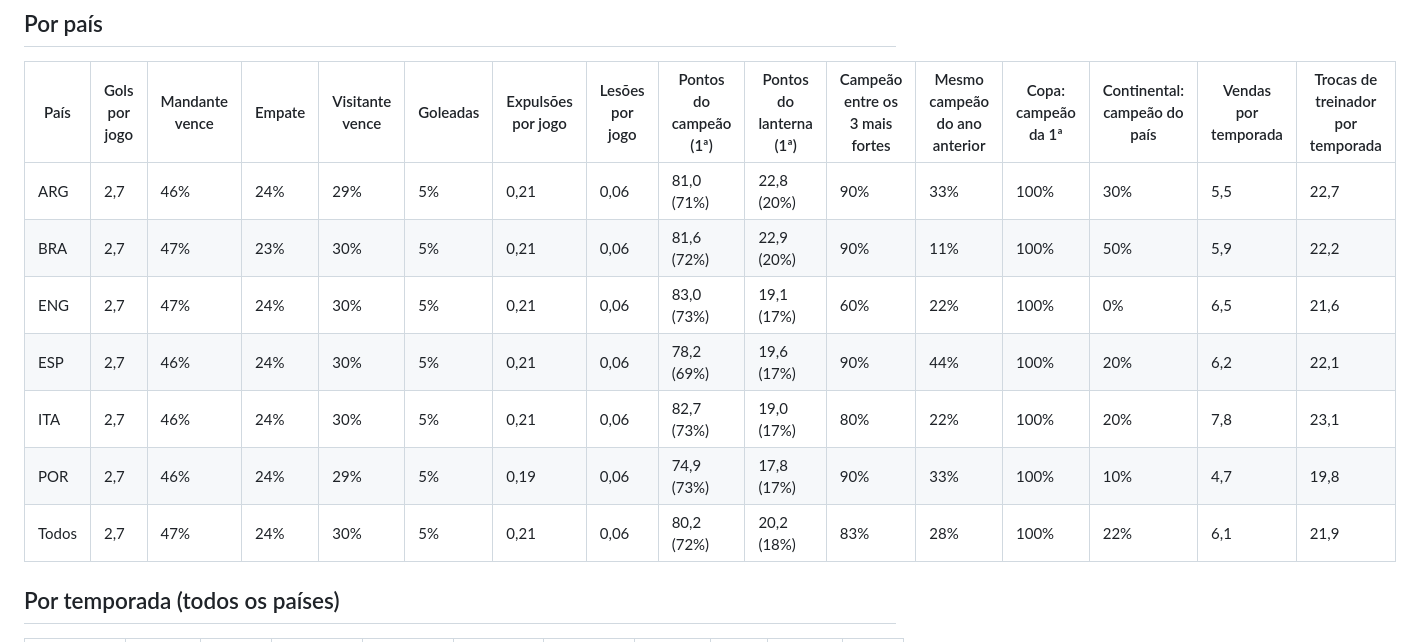
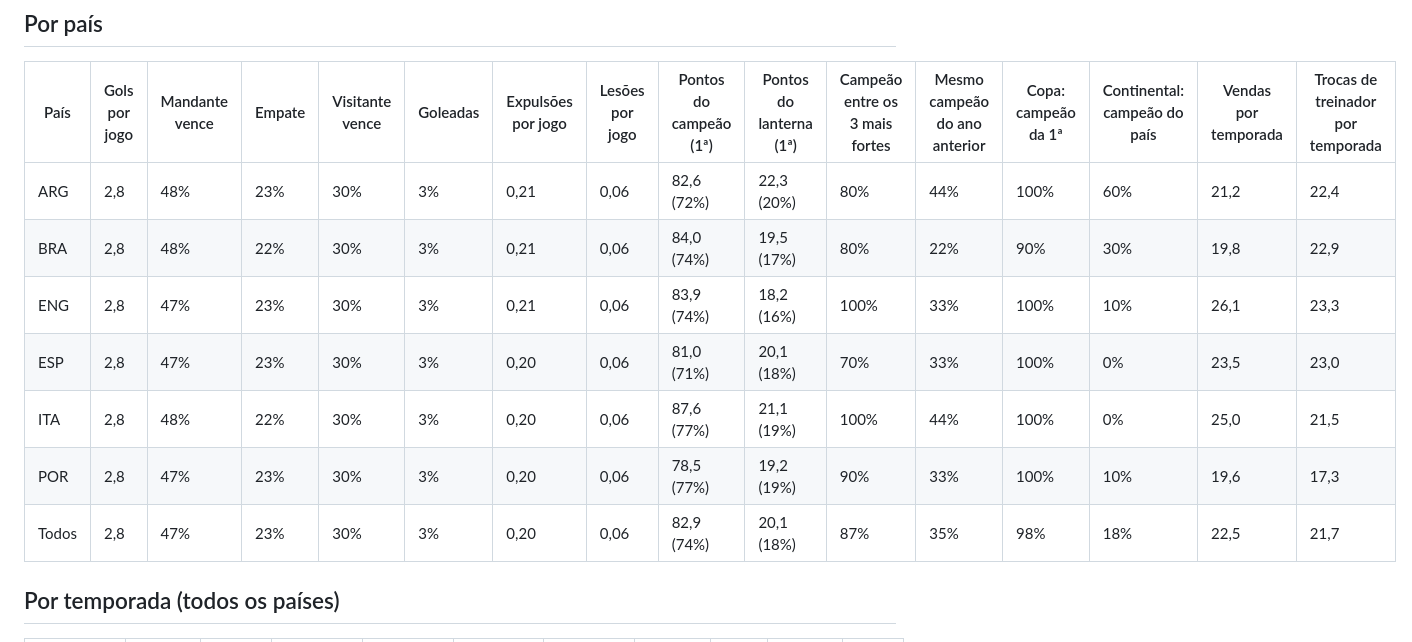
Before and after one commit to gerlingabriel/managerFoot, a Markdown page: docs/simulacoes/jogo-completo-10-temporadas.md, the part around one of its changes. GitHub-like rendering.

```diff
--- a/docs/simulacoes/jogo-completo-10-temporadas.md
+++ b/docs/simulacoes/jogo-completo-10-temporadas.md
@@ -8,13 +8,13 @@ Gerado por `RelatorioJogoCompletoIT` (ferramenta de desenvolvimento; SPEC §15,
 
 | País | Gols por jogo | Mandante vence | Empate | Visitante vence | Goleadas | Expulsões por jogo | Lesões por jogo | Pontos do campeão (1ª) | Pontos do lanterna (1ª) | Campeão entre os 3 mais fortes | Mesmo campeão do ano anterior | Copa: campeão da 1ª | Continental: campeão do país | Vendas por temporada | Trocas de treinador por temporada |
 |---|---|---|---|---|---|---|---|---|---|---|---|---|---|---|---|
-| ARG | 2,7 | 46% | 24% | 29% | 5% | 0,21 | 0,06 | 81,0 (71%) | 22,8 (20%) | 90% | 33% | 100% | 30% | 5,5 | 22,7 |
-| BRA | 2,7 | 47% | 23% | 30% | 5% | 0,21 | 0,06 | 81,6 (72%) | 22,9 (20%) | 90% | 11% | 100% | 50% | 5,9 | 22,2 |
-| ENG | 2,7 | 47% | 24% | 30% | 5% | 0,21 | 0,06 | 83,0 (73%) | 19,1 (17%) | 60% | 22% | 100% | 0% | 6,5 | 21,6 |
-| ESP | 2,7 | 46% | 24% | 30% | 5% | 0,21 | 0,06 | 78,2 (69%) | 19,6 (17%) | 90% | 44% | 100% | 20% | 6,2 | 22,1 |
-| ITA | 2,7 | 46% | 24% | 30% | 5% | 0,21 | 0,06 | 82,7 (73%) | 19,0 (17%) | 80% | 22% | 100% | 20% | 7,8 | 23,1 |
-| POR | 2,7 | 46% | 24% | 29% | 5% | 0,19 | 0,06 | 74,9 (73%) | 17,8 (17%) | 90% | 33% | 100% | 10% | 4,7 | 19,8 |
-| Todos | 2,7 | 47% | 24% | 30% | 5% | 0,21 | 0,06 | 80,2 (72%) | 20,2 (18%) | 83% | 28% | 100% | 22% | 6,1 | 21,9 |
+| ARG | 2,8 | 48% | 23% | 30% | 3% | 0,21 | 0,06 | 82,6 (72%) | 22,3 (20%) | 80% | 44% | 100% | 60% | 21,2 | 22,4 |
+| BRA | 2,8 | 48% | 22% | 30% | 3% | 0,21 | 0,06 | 84,0 (74%) | 19,5 (17%) | 80% | 22% | 90% | 30% | 19,8 | 22,9 |
+| ENG | 2,8 | 47% | 23% | 30% | 3% | 0,21 | 0,06 | 83,9 (74%) | 18,2 (16%) | 100% | 33% | 100% | 10% | 26,1 | 23,3 |
+| ESP | 2,8 | 47% | 23% | 30% | 3% | 0,20 | 0,06 | 81,0 (71%) | 20,1 (18%) | 70% | 33% | 100% | 0% | 23,5 | 23,0 |
+| ITA | 2,8 | 48% | 22% | 30% | 3% | 0,20 | 0,06 | 87,6 (77%) | 21,1 (19%) | 100% | 44% | 100% | 0% | 25,0 | 21,5 |
+| POR | 2,8 | 47% | 23% | 30% | 3% | 0,20 | 0,06 | 78,5 (77%) | 19,2 (19%) | 90% | 33% | 100% | 10% | 19,6 | 17,3 |
+| Todos | 2,8 | 47% | 23% | 30% | 3% | 0,20 | 0,06 | 82,9 (74%) | 20,1 (18%) | 87% | 35% | 98% | 18% | 22,5 | 21,7 |
 
 ## Por temporada (todos os países)
 
```
Also changed, not shown: other parts of docs/simulacoes/jogo-completo-10-temporadas.md (+55 -41 lines), docs/simulacoes/jogo-completo.md (+35 -35 lines).
